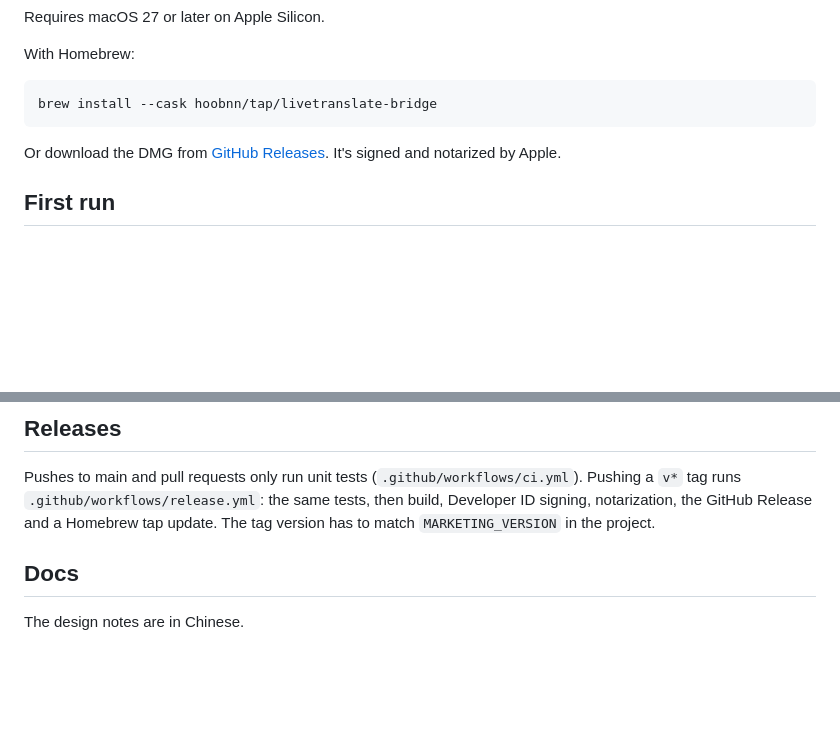
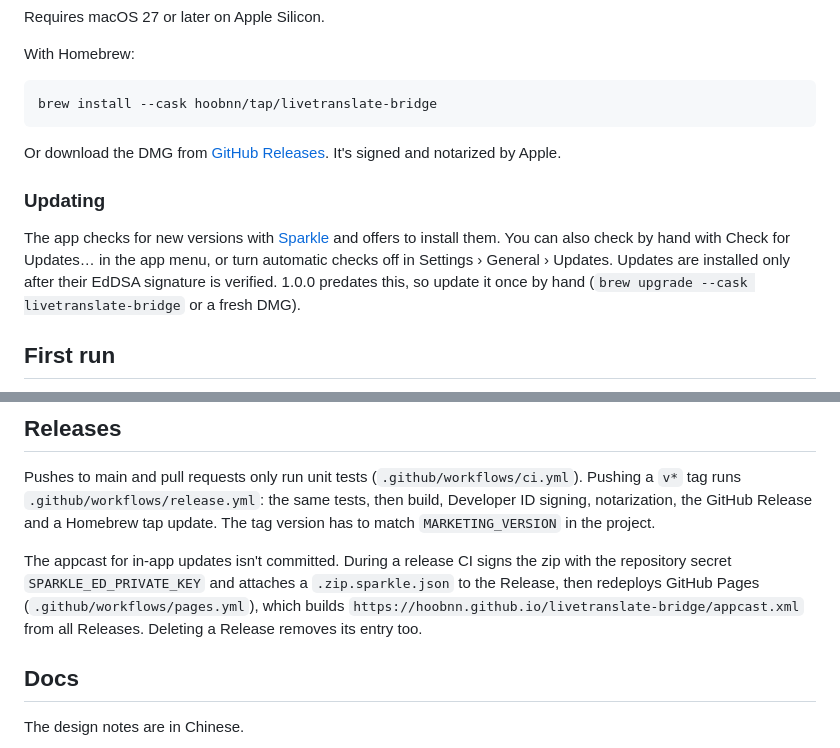
Before and after one commit to hoobnn/livetranslate-bridge, a Markdown page: README.en.md, 2 parts joined by grey strips. Drawn GitHub-style; blank space fills up the shorter version.

Commit message:
📝 docs(update): 说明应用内更新与 appcast 发布流程
Co-Authored-By: Claude Opus 5.5 <noreply@anthropic.com>

```diff
--- a/README.en.md
+++ b/README.en.md
@@ -64,6 +64,10 @@ brew install --cask hoobnn/tap/livetranslate-bridge
 
 Or download the DMG from [GitHub Releases](https://github.com/hoobnn/livetranslate-bridge/releases/latest). It's signed and notarized by Apple.
 
+### Updating
+
+The app checks for new versions with [Sparkle](https://sparkle-project.org/) and offers to install them. You can also check by hand with Check for Updates… in the app menu, or turn automatic checks off in Settings › General › Updates. Updates are installed only after their EdDSA signature is verified. 1.0.0 predates this, so update it once by hand (`brew upgrade --cask livetranslate-bridge` or a fresh DMG).
+
 ## First run
 
 1. Get an API key and workspace ID from [Alibaba Cloud Model Studio](https://modelstudio.console.alibabacloud.com/) (international) or [Bailian](https://bailian.console.aliyun.com/) (mainland China).
@@ -118,6 +122,8 @@ When debugging, the environment variables `DASHSCOPE_API_KEY` / `DASHSCOPE_WORKS
 
 Pushes to main and pull requests only run unit tests (`.github/workflows/ci.yml`). Pushing a `v*` tag runs `.github/workflows/release.yml`: the same tests, then build, Developer ID signing, notarization, the GitHub Release and a Homebrew tap update. The tag version has to match `MARKETING_VERSION` in the project.
 
+The appcast for in-app updates isn't committed. During a release CI signs the zip with the repository secret `SPARKLE_ED_PRIVATE_KEY` and attaches a `.zip.sparkle.json` to the Release, then redeploys GitHub Pages (`.github/workflows/pages.yml`), which builds `https://hoobnn.github.io/livetranslate-bridge/appcast.xml` from all Releases. Deleting a Release removes its entry too.
+
 ## Docs
 
 The design notes are in Chinese.
```
Also changed, not shown: CHANGELOG.md (+1 -0 lines), README.md (+6 -0 lines).
